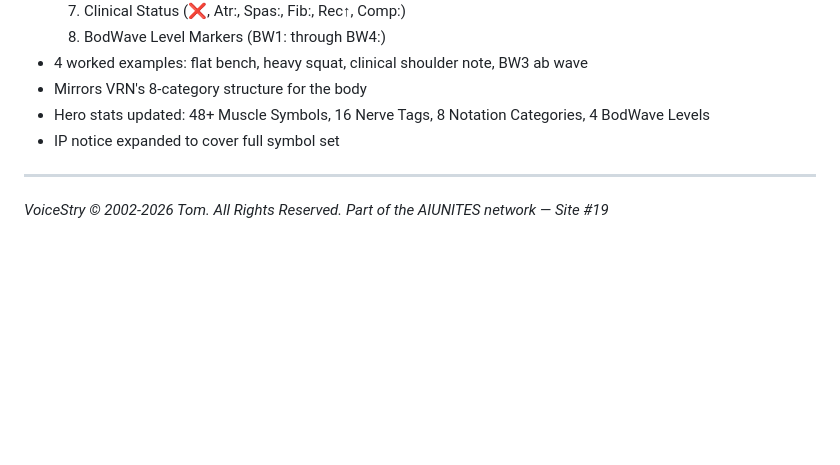
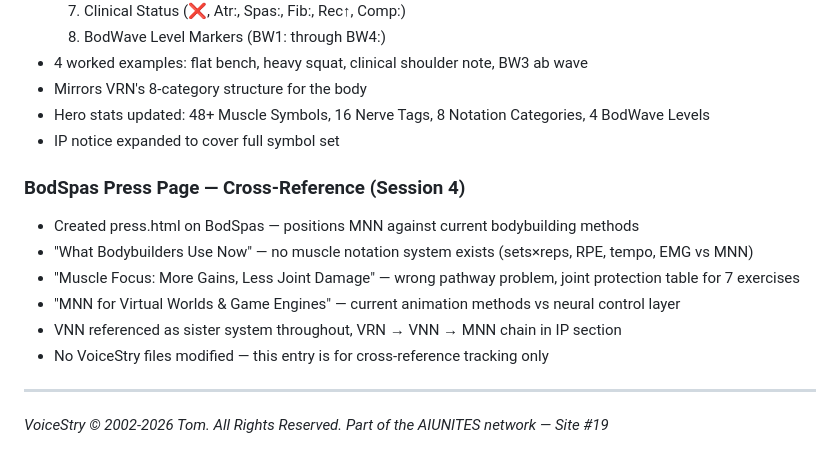
Before and after one commit to AIUNITES/voicestry-site, a Markdown page: PROGRESS_LOG.md, the part around the change. Drawn GitHub-style; blank space fills up the shorter version.

```diff
--- a/PROGRESS_LOG.md
+++ b/PROGRESS_LOG.md
@@ -183,6 +183,14 @@
 - Hero stats updated: 48+ Muscle Symbols, 16 Nerve Tags, 8 Notation Categories, 4 BodWave Levels
 - IP notice expanded to cover full symbol set
 
+### BodSpas Press Page — Cross-Reference (Session 4)
+- Created press.html on BodSpas — positions MNN against current bodybuilding methods
+- "What Bodybuilders Use Now" — no muscle notation system exists (sets×reps, RPE, tempo, EMG vs MNN)
+- "Muscle Focus: More Gains, Less Joint Damage" — wrong pathway problem, joint protection table for 7 exercises
+- "MNN for Virtual Worlds & Game Engines" — current animation methods vs neural control layer
+- VNN referenced as sister system throughout, VRN → VNN → MNN chain in IP section
+- No VoiceStry files modified — this entry is for cross-reference tracking only
+
 ---
 
 *VoiceStry © 2002-2026 Tom. All Rights Reserved.*
```
Also changed, not shown: UATEST_PLAN.md (+2 -1 lines), transcripts/2026-02-24-bodspas-press-crossref.md (added, +34 -0 lines).
